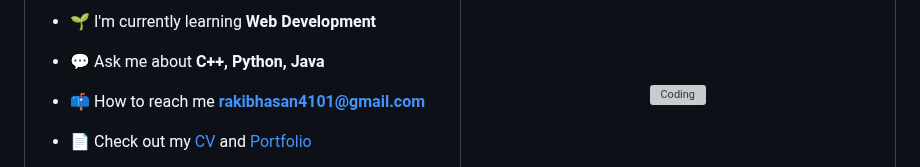
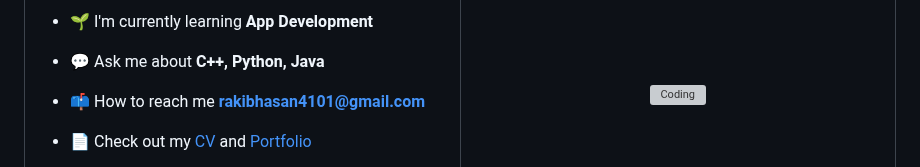
Before and after one commit to AfnanRakib/AfnanRakib, a Markdown page: README.md, the part around one of its changes. GitHub-like rendering; grey boxes are pictures that could not be loaded.

```diff
--- a/README.md
+++ b/README.md
@@ -13,5 +13,5 @@
 
-- 🌱 I'm currently learning **Web Development**
+- 🌱 I'm currently learning **App Development**
 
 - 💬 Ask me about **C++, Python, Java**
 
```
Also changed, not shown: other parts of README.md (+1 -1 lines).
